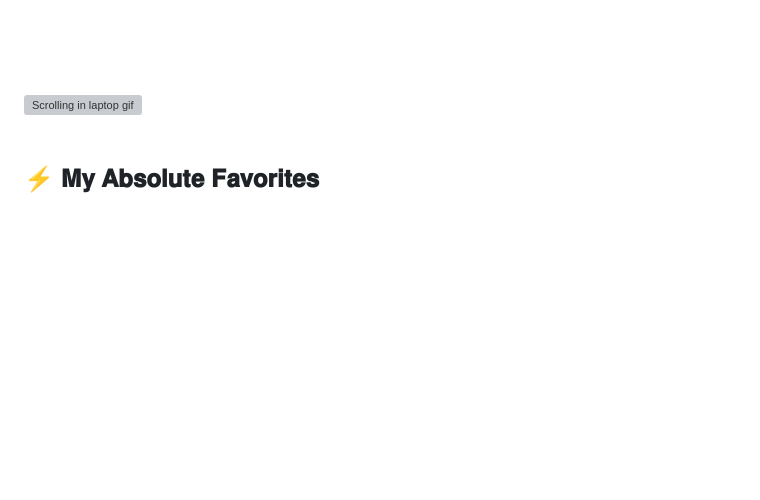
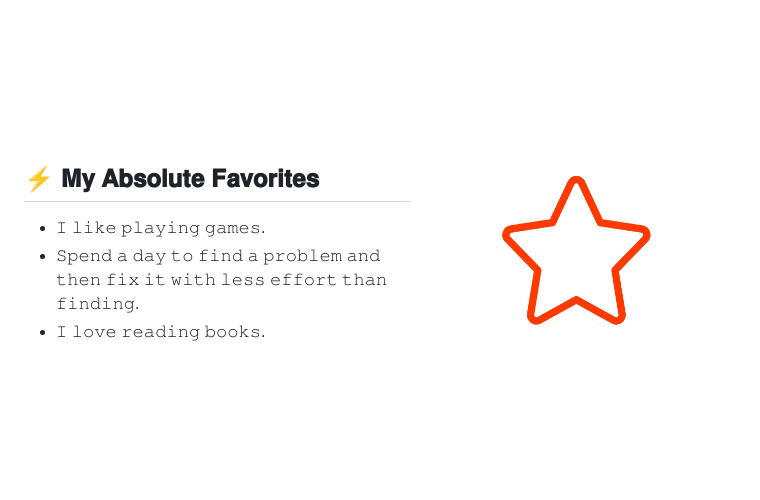
Before and after one commit to montasim/montasim, a Markdown page: README.md, the part around the change. Drawn GitHub-style; pictures changed too: media/gif/star.gif (added); blank space fills up the shorter version; grey boxes are pictures that could not be loaded.

```diff
--- a/README.md
+++ b/README.md
@@ -333,7 +333,7 @@
 
 [//]: # "Scrolling in laptop gif"
 
-<img align="right" alt="Scrolling in laptop gif" src="media/gif/scrolling-in-laptop.gif" width="325px">
+<img align="right" alt="Scrolling in laptop gif" src="media/gif/star.gif" width="325px">
 
 <br>
 <br>
```
